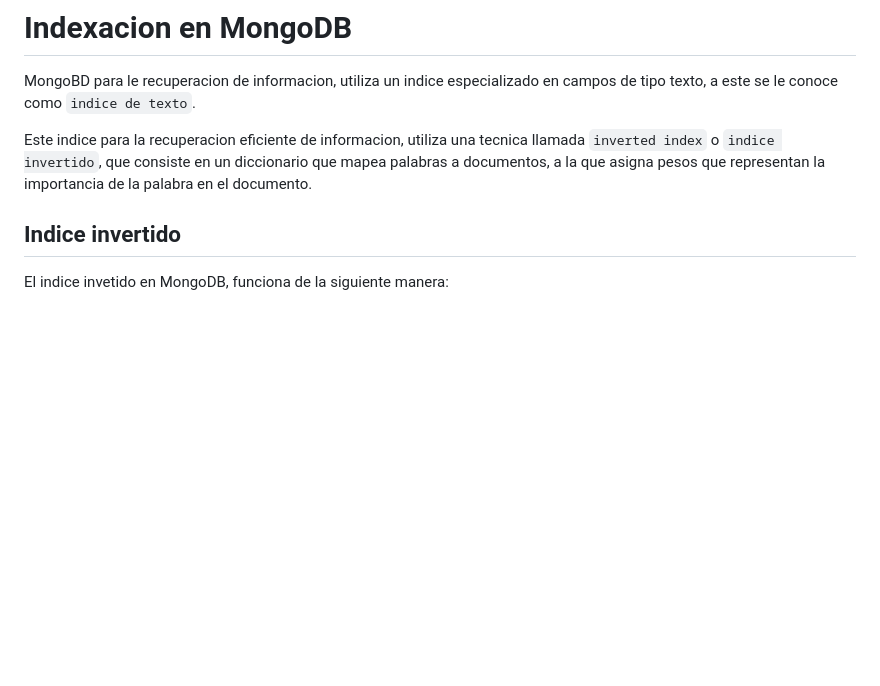
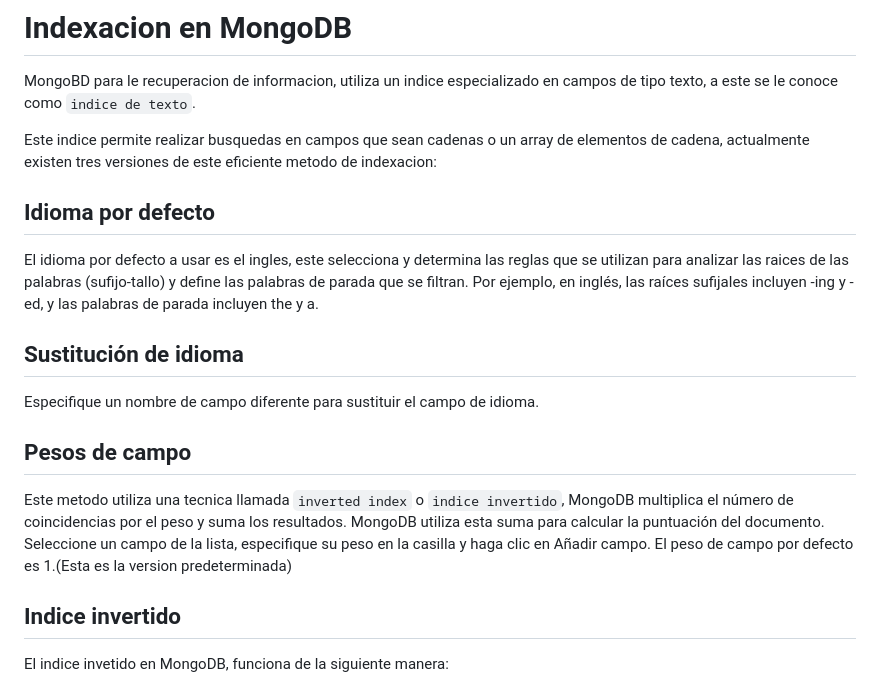
Before and after one commit to MatiasMaravi/BD2-Project2, a Markdown page: Indice_invertido_mongodb.md, the part around the change. GitHub-like rendering; blank space fills up the shorter version.

```diff
--- a/Indice_invertido_mongodb.md
+++ b/Indice_invertido_mongodb.md
@@ -160,7 +160,17 @@ Tiempo de ejecución: 154 ms
 
 MongoBD para le recuperacion de informacion, utiliza un indice especializado en campos de tipo texto, a este se le conoce como `indice de texto`.
 
-Este indice para la recuperacion eficiente de informacion, utiliza una tecnica llamada `inverted index` o `indice invertido`, que consiste en un diccionario que mapea palabras a documentos, a la que asigna pesos que representan la importancia de la palabra en el documento.
+Este indice permite realizar busquedas en campos que sean cadenas o un array de elementos de cadena, actualmente existen tres versiones de este eficiente metodo de indexacion:
+
+## Idioma por defecto
+El idioma por defecto a usar es el ingles, este selecciona y determina las reglas que se utilizan para analizar las raices de las palabras (sufijo-tallo) y define las palabras de parada que se filtran. Por ejemplo, en inglés, las raíces sufijales incluyen -ing y -ed, y las palabras de parada incluyen the y a.
+
+## Sustitución de idioma
+Especifique un nombre de campo diferente para sustituir el campo de idioma.
+
+## Pesos de campo
+Este metodo utiliza una tecnica llamada `inverted index` o `indice invertido`, MongoDB multiplica el número de coincidencias por el peso y suma los resultados. MongoDB utiliza esta suma para calcular la puntuación del documento. Seleccione un campo de la lista, especifique su peso en la casilla y haga clic en Añadir campo. El peso de campo por defecto es 1.(Esta es la version predeterminada)
+
 
 ## Indice invertido
 
```
